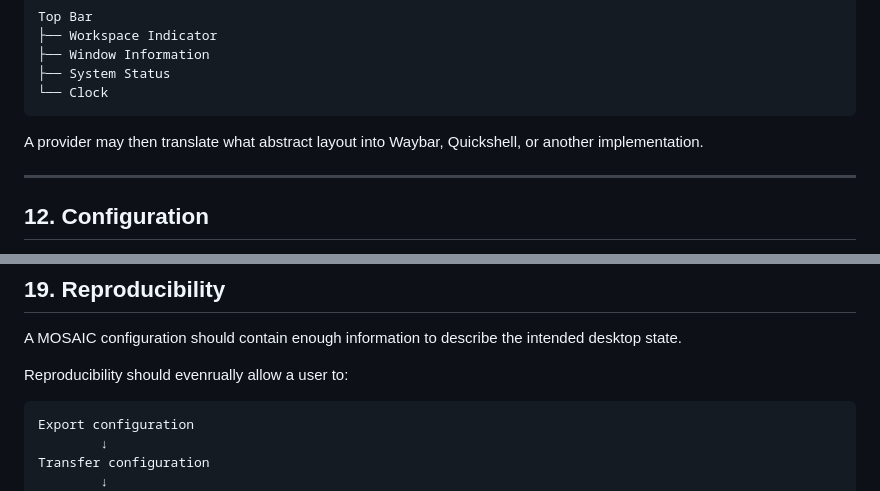
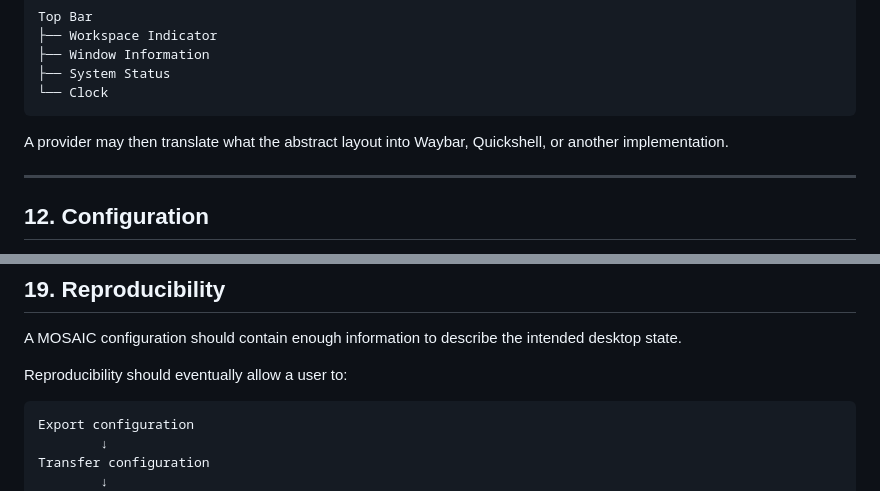
Before and after one commit to Zeaclon/MOSAIC, a Markdown page: docs/architecture/mosaic-architecture.md, 2 parts joined by grey strips. GitHub-like rendering.

````diff
--- a/docs/architecture/mosaic-architecture.md
+++ b/docs/architecture/mosaic-architecture.md
@@ -305,7 +306,7 @@ Top Bar
 └── Clock
 ```
 
-A provider may then translate what abstract layout into Waybar, Quickshell, or another implementation.
+A provider may then translate what the abstract layout into Waybar, Quickshell, or another implementation.
 
 ---
 
@@ -470,7 +471,7 @@ Implementation-specific details should remain as close as possible to the implem
 
 A MOSAIC configuration should contain enough information to describe the intended desktop state.
 
-Reproducibility should evenrually allow a user to:
+Reproducibility should eventually allow a user to:
 
 ```
 Export configuration
````
Also changed, not shown: other parts of docs/architecture/mosaic-architecture.md (+8 -7 lines).
